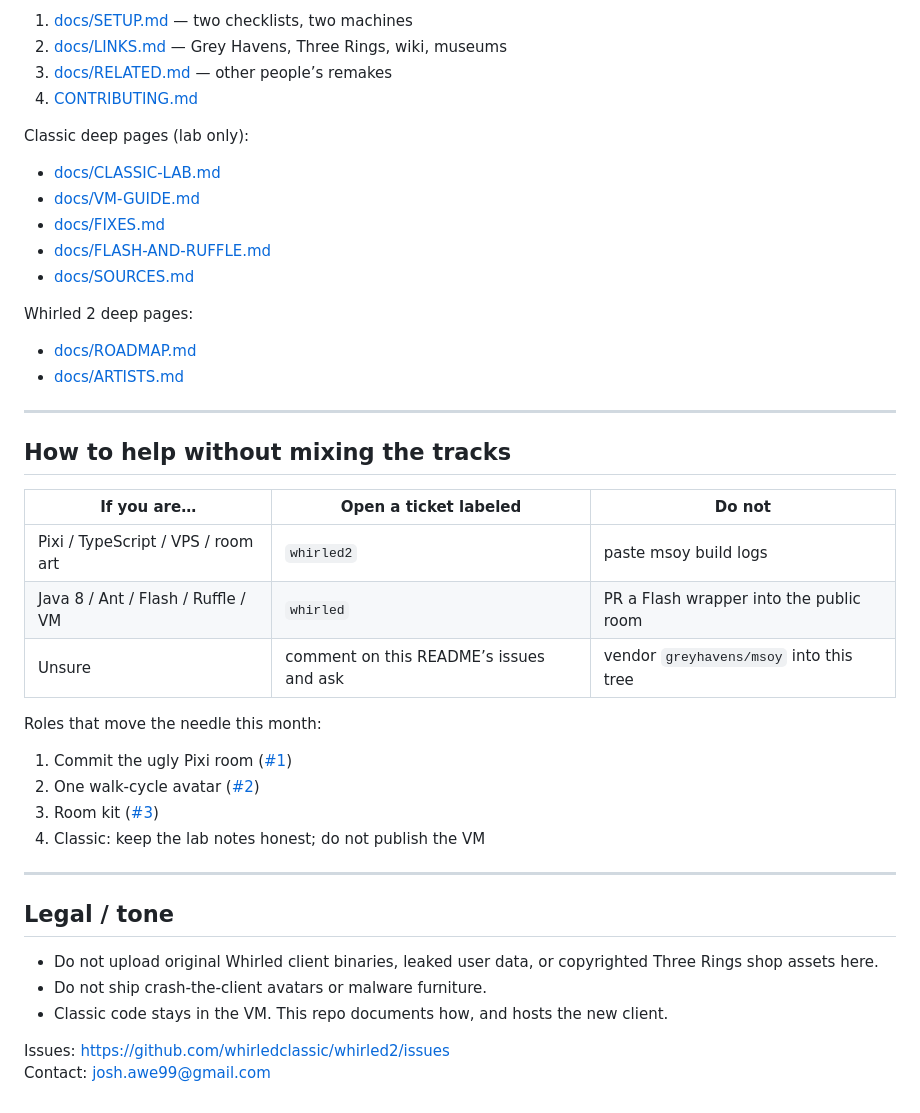
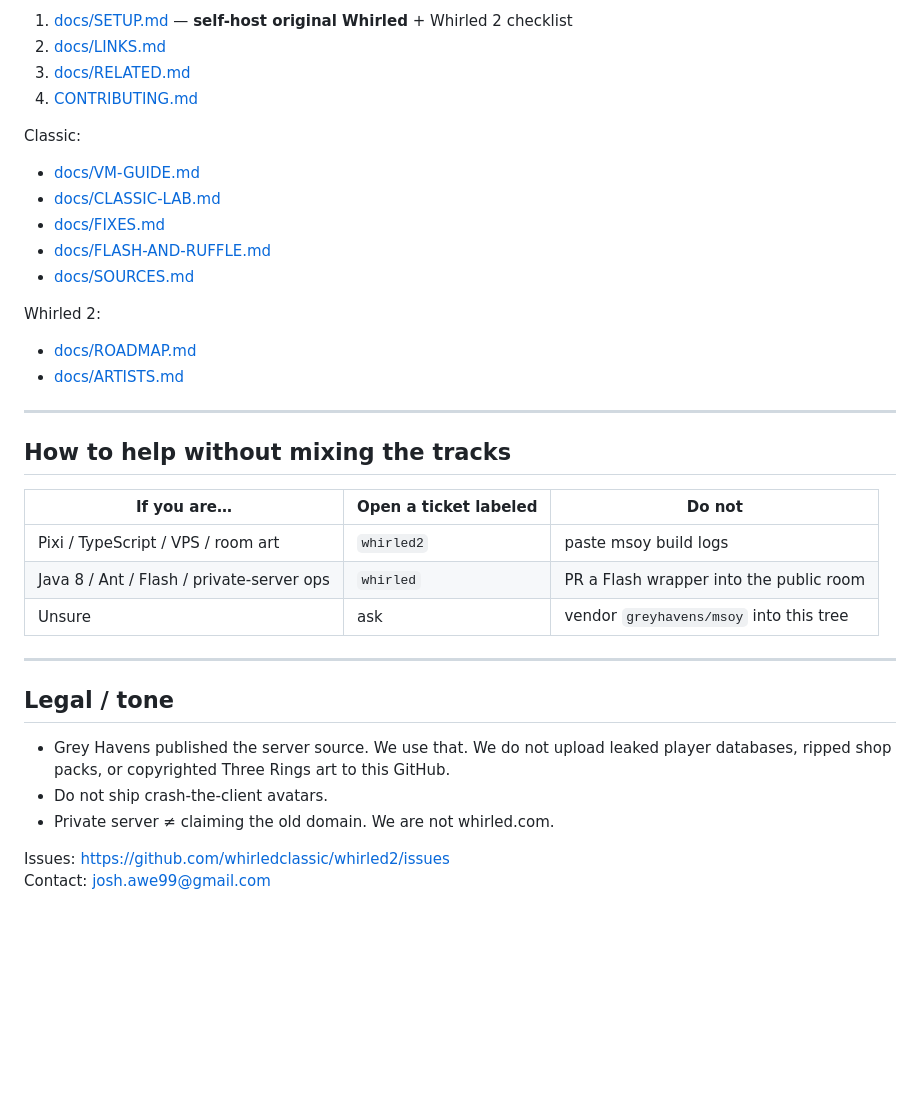
Before and after one commit to whirledclassic/whirled2, a Markdown page: README.md, the part around one of its changes. GitHub-like rendering; blank space fills up the shorter version.

```diff
--- a/README.md
+++ b/README.md
@@ -60,18 +76,18 @@ Shared reference (do not treat as either product):
 
-1. [docs/SETUP.md](docs/SETUP.md) — two checklists, two machines
-2. [docs/LINKS.md](docs/LINKS.md) — Grey Havens, Three Rings, wiki, museums
-3. [docs/RELATED.md](docs/RELATED.md) — other people’s remakes
+1. [docs/SETUP.md](docs/SETUP.md) — **self-host original Whirled** + Whirled 2 checklist
+2. [docs/LINKS.md](docs/LINKS.md)
+3. [docs/RELATED.md](docs/RELATED.md)
 4. [CONTRIBUTING.md](CONTRIBUTING.md)
 
-Classic deep pages (lab only):
+Classic:
 
+- [docs/VM-GUIDE.md](docs/VM-GUIDE.md)
 - [docs/CLASSIC-LAB.md](docs/CLASSIC-LAB.md)
-- [docs/VM-GUIDE.md](docs/VM-GUIDE.md)
 - [docs/FIXES.md](docs/FIXES.md)
 - [docs/FLASH-AND-RUFFLE.md](docs/FLASH-AND-RUFFLE.md)
 - [docs/SOURCES.md](docs/SOURCES.md)
 
-Whirled 2 deep pages:
+Whirled 2:
 
 - [docs/ROADMAP.md](docs/ROADMAP.md)
 - [docs/ARTISTS.md](docs/ARTISTS.md)
@@ -83,23 +99,16 @@ Whirled 2 deep pages:
 | If you are… | Open a ticket labeled | Do not |
 | --- | --- | --- |
 | Pixi / TypeScript / VPS / room art | `whirled2` | paste msoy build logs |
-| Java 8 / Ant / Flash / Ruffle / VM | `whirled` | PR a Flash wrapper into the public room |
-| Unsure | comment on this README’s issues and ask | vendor `greyhavens/msoy` into this tree |
-
-Roles that move the needle this month:
-
-1. Commit the ugly Pixi room ([#1](https://github.com/whirledclassic/whirled2/issues/1))
-2. One walk-cycle avatar ([#2](https://github.com/whirledclassic/whirled2/issues/2))
-3. Room kit ([#3](https://github.com/whirledclassic/whirled2/issues/3))
-4. Classic: keep the lab notes honest; do not publish the VM
+| Java 8 / Ant / Flash / private-server ops | `whirled` | PR a Flash wrapper into the public room |
+| Unsure | ask | vendor `greyhavens/msoy` into this tree |
 
 ---
 
 ## Legal / tone
 
-- Do not upload original Whirled client binaries, leaked user data, or copyrighted Three Rings shop assets here.
-- Do not ship crash-the-client avatars or malware furniture.
-- Classic code stays in the VM. This repo documents how, and hosts the new client.
+- Grey Havens published the server source. We use that. We do not upload leaked player databases, ripped shop packs, or copyrighted Three Rings art to this GitHub.
+- Do not ship crash-the-client avatars.
+- Private server ≠ claiming the old domain. We are not whirled.com.
 
 Issues: https://github.com/whirledclassic/whirled2/issues
 Contact: josh.awe99@gmail.com
```
Also changed, not shown: other parts of README.md (+34 -18 lines).
